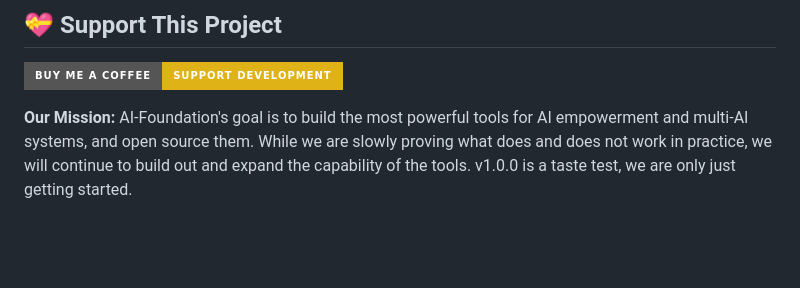
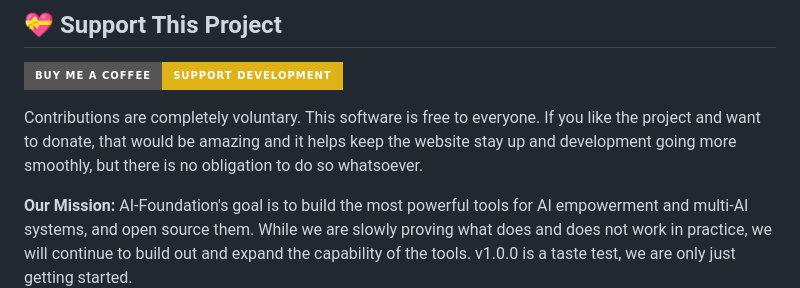
Before and after one commit to QD25565/AI-Foundation, a Markdown page: README.md, the part around the change. GitHub-like rendering; badges without logos; blank space fills up the shorter version.

```diff
--- a/README.md
+++ b/README.md
@@ -615,6 +615,8 @@ teambook:broadcast(content="Notebook search optimization complete!")
 
 [![Buy Me A Coffee](https://img.shields.io/badge/Buy%20Me%20A%20Coffee-Support%20Development-yellow.svg?style=for-the-badge&logo=buy-me-a-coffee)](https://buymeacoffee.com/qd25565)
 
+Contributions are completely voluntary. This software is free to everyone. If you like the project and want to donate, that would be amazing and it helps keep the website stay up and development going more smoothly, but there is no obligation to do so whatsoever.
+
 **Our Mission:** AI-Foundation's goal is to build the most powerful tools for AI empowerment and multi-AI systems, and open source them. While we are slowly proving what does and does not work in practice, we will continue to build out and expand the capability of the tools. v1.0.0 is a taste test, we are only just getting started.
 
 If you find these tools useful, consider supporting continued development.
```
